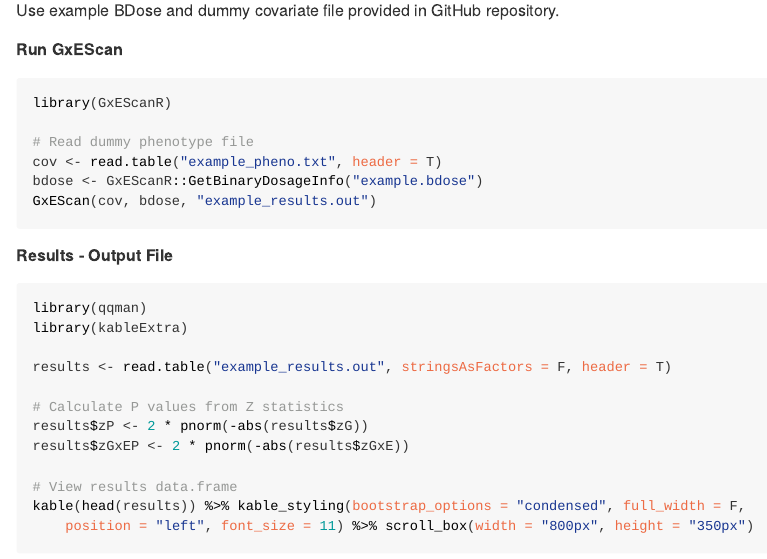
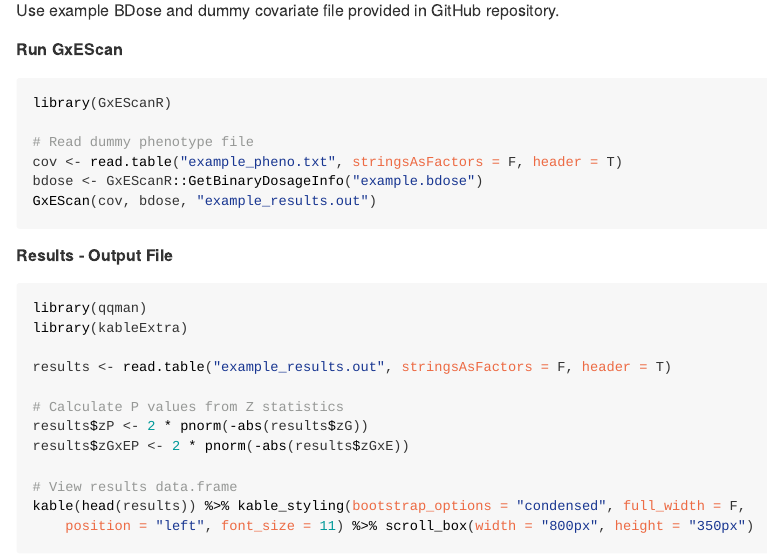
Before and after one commit to USCbiostats/GxEScanR, an R Markdown document (README.Rmd): the page in a window 1100 px wide, from 2330 px down. The pictures show the output file README.html that the author committed with the source, opened offline.

Commit message:
Updated documentation to fix error in example.

````diff
--- a/README.Rmd
+++ b/README.Rmd
@@ -98,7 +98,7 @@ Use example BDose and dummy covariate file provided in GitHub repository.
 library(GxEScanR)
 
 # Read dummy phenotype file
-cov <- read.table("example_pheno.txt", header = T)
+cov <- read.table("example_pheno.txt", stringsAsFactors = F, header = T)
 bdose <- GxEScanR::GetBinaryDosageInfo("example.bdose")
 GxEScan(cov, bdose, "example_results.out")
 ```
````
Also changed, not shown: README.html, README.md.
